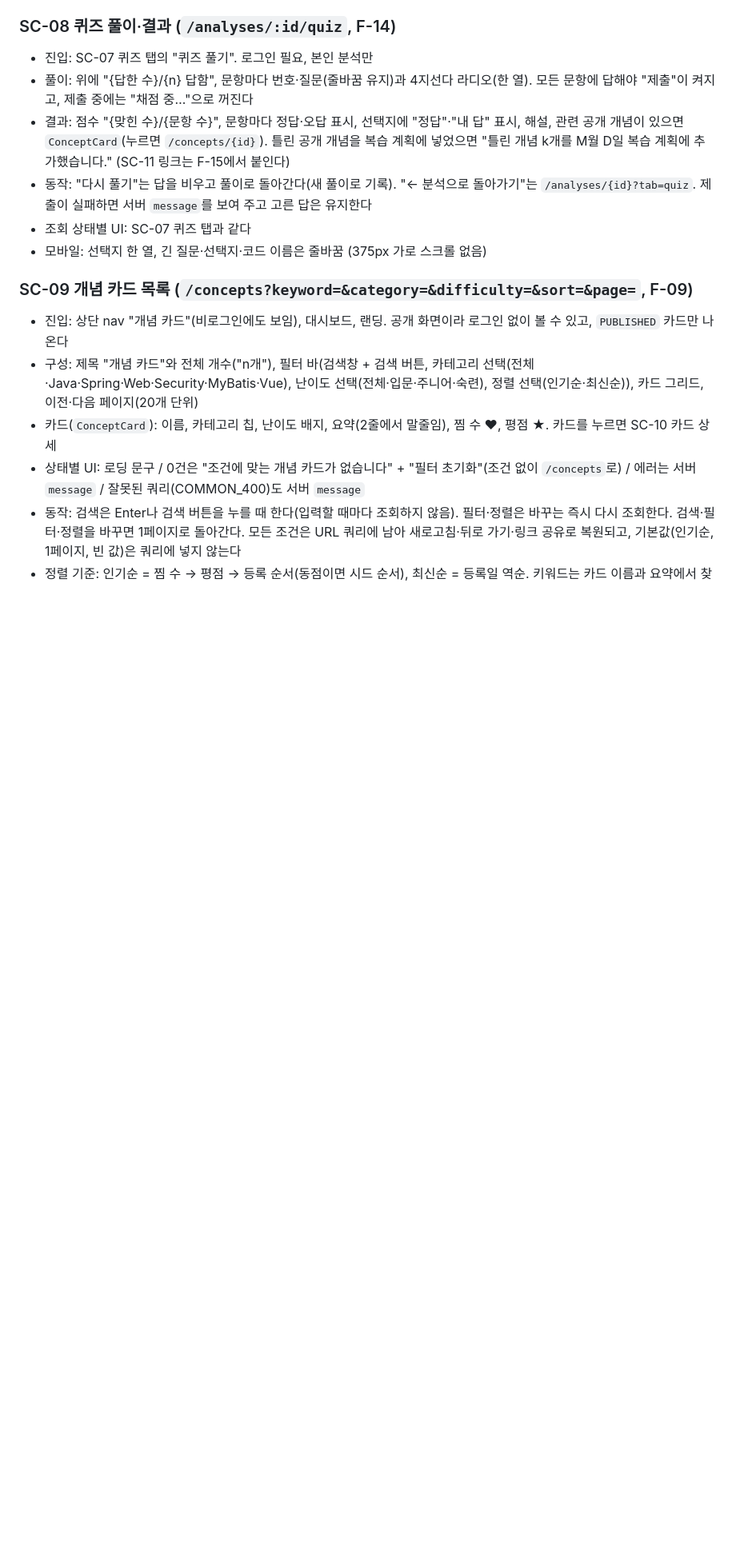
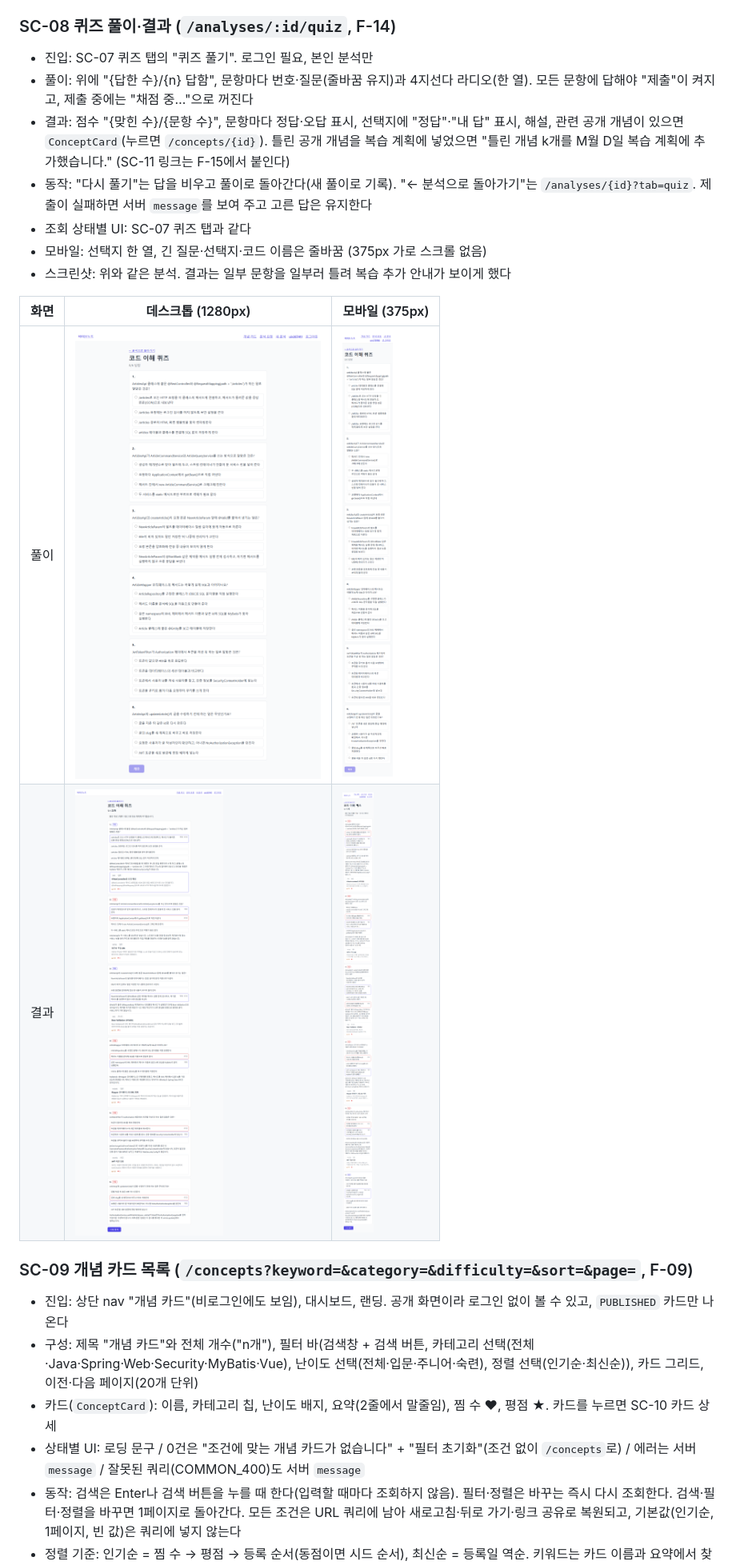
Before and after one commit to whans1996/final, a Markdown page: docs/산출물/06-화면설계서.md, the part around one of its changes. Shown at 80% size. Rendered like a GitHub page; pictures changed too: docs/산출물/screens/SC-08-result-desktop.png, docs/산출물/screens/SC-08-result-mobile.png, docs/산출물/screens/SC-08-solve-desktop.png; blank space fills up the shorter version.

Commit message:
fix(F-14): 좁은 화면에서 선택 탭이 보이게, SC-07 퀴즈 탭·SC-08 스크린샷
Co-Authored-By: Claude Opus 5.5 <noreply@anthropic.com>

```diff
--- a/docs/산출물/06-화면설계서.md
+++ b/docs/산출물/06-화면설계서.md
@@ -170,6 +176,12 @@ flowchart LR
 - 동작: "다시 풀기"는 답을 비우고 풀이로 돌아간다(새 풀이로 기록). "← 분석으로 돌아가기"는 `/analyses/{id}?tab=quiz`. 제출이 실패하면 서버 `message`를 보여 주고 고른 답은 유지한다
 - 조회 상태별 UI: SC-07 퀴즈 탭과 같다
 - 모바일: 선택지 한 열, 긴 질문·선택지·코드 이름은 줄바꿈 (375px 가로 스크롤 없음)
+- 스크린샷: 위와 같은 분석. 결과는 일부 문항을 일부러 틀려 복습 추가 안내가 보이게 했다
+
+| 화면 | 데스크톱 (1280px) | 모바일 (375px) |
+|---|---|---|
+| 풀이 | <img src="screens/SC-08-solve-desktop.png" width="480"> | <img src="screens/SC-08-solve-mobile.png" width="200"> |
+| 결과 | <img src="screens/SC-08-result-desktop.png" width="480"> | <img src="screens/SC-08-result-mobile.png" width="200"> |
 
 ### SC-09 개념 카드 목록 (`/concepts?keyword=&category=&difficulty=&sort=&page=`, F-09)
 
```
Also changed, not shown: other parts of docs/산출물/06-화면설계서.md (+6 -0 lines), docs/handoff/NOW-dh.md (+7 -11 lines), docs/산출물/screens/SC-07-quiz-desktop.png, docs/산출물/screens/SC-07-quiz-mobile.png, 1 other file.
